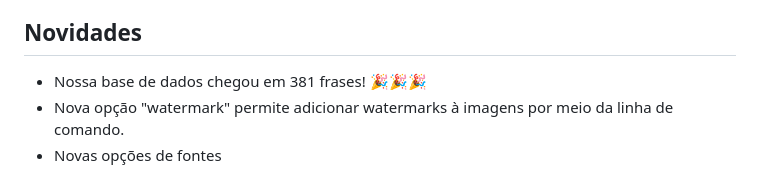
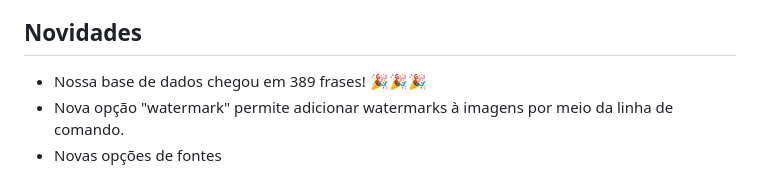
Before and after one commit to joaopedrolourencoaffonso/quotes_bot, a Markdown page: README.md, the part around one of its changes. Drawn GitHub-style.

```diff
--- a/README.md
+++ b/README.md
@@ -4,7 +6,7 @@ Um bot do telegram para dividir sabedoria com o mundo! Para ver os resultados, b
 
 ## Novidades
 
-- Nossa base de dados chegou em 381 frases! 🎉🎉🎉
+- Nossa base de dados chegou em 389 frases! 🎉🎉🎉
 - Nova opção "watermark" permite adicionar watermarks à imagens por meio da linha de comando.
 - Novas opções de fontes
 
```
Also changed, not shown: other parts of README.md (+2 -0 lines).
